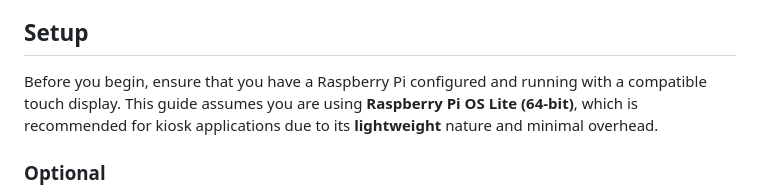
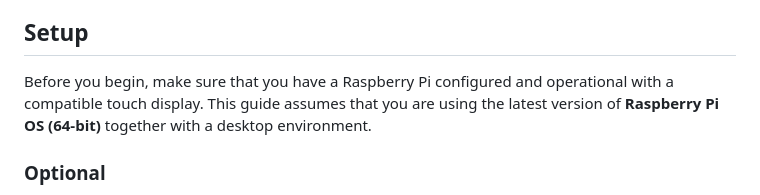
Before and after one commit to whinis/touchkio-grocy, a Markdown page: README.md, the part around the change. Rendered like a GitHub page.

Commit message:
docs: update readme

```diff
--- a/README.md
+++ b/README.md
@@ -22,8 +22,8 @@ The kiosk application can be executed with command line arguments to load a **Ho
 Additionally, a **MQTT endpoint** can be defined, allowing the application to provide controls and sensors for the Raspberry Pi and the connected touch display.
 
 ## Setup
-Before you begin, ensure that you have a Raspberry Pi configured and running with a compatible touch display.
-This guide assumes you are using **Raspberry Pi OS Lite (64-bit)**, which is recommended for kiosk applications due to its **lightweight** nature and minimal overhead.
+Before you begin, make sure that you have a Raspberry Pi configured and operational with a compatible touch display.
+This guide assumes that you are using the latest version of **Raspberry Pi OS (64-bit)** together with a desktop environment.
 
 ### Optional
 To utilize the sensor features of your display through Home Assistant, it's essential to have a **MQTT broker running** and the **MQTT integration installed** on your Home Assistant instance.
```
